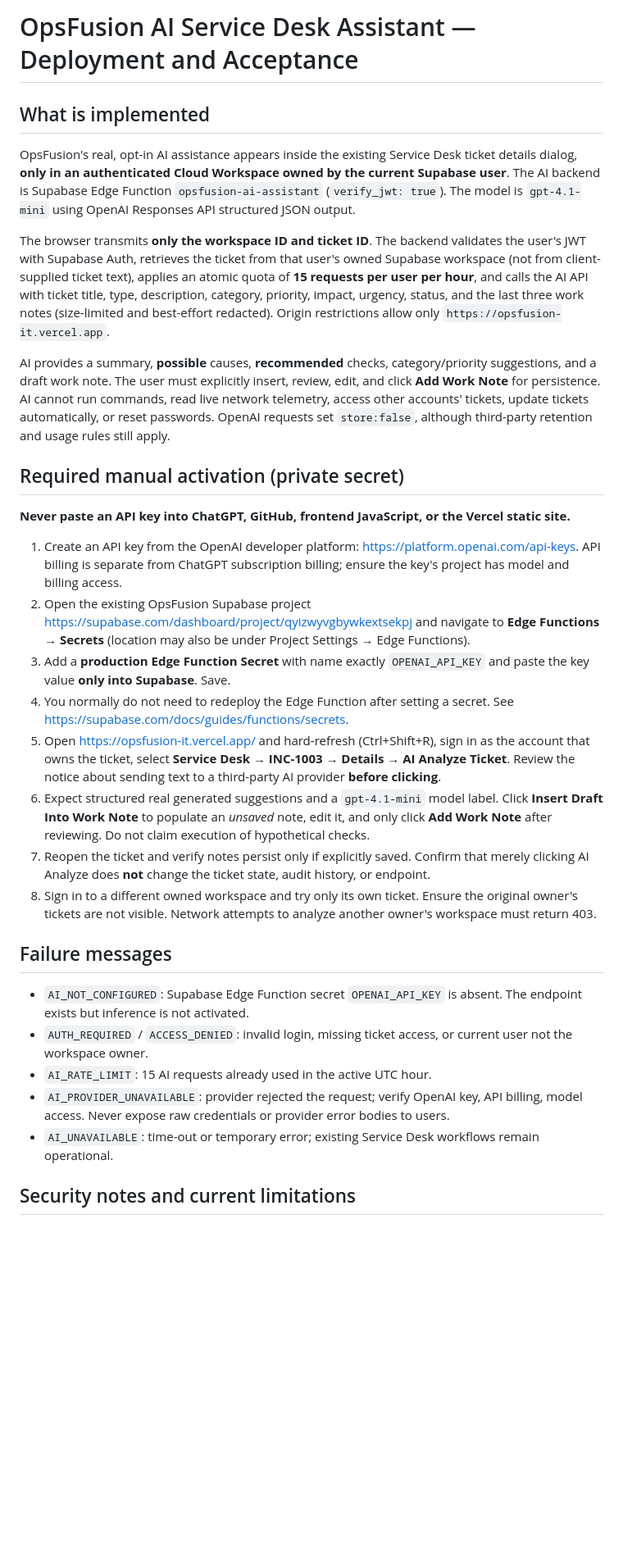
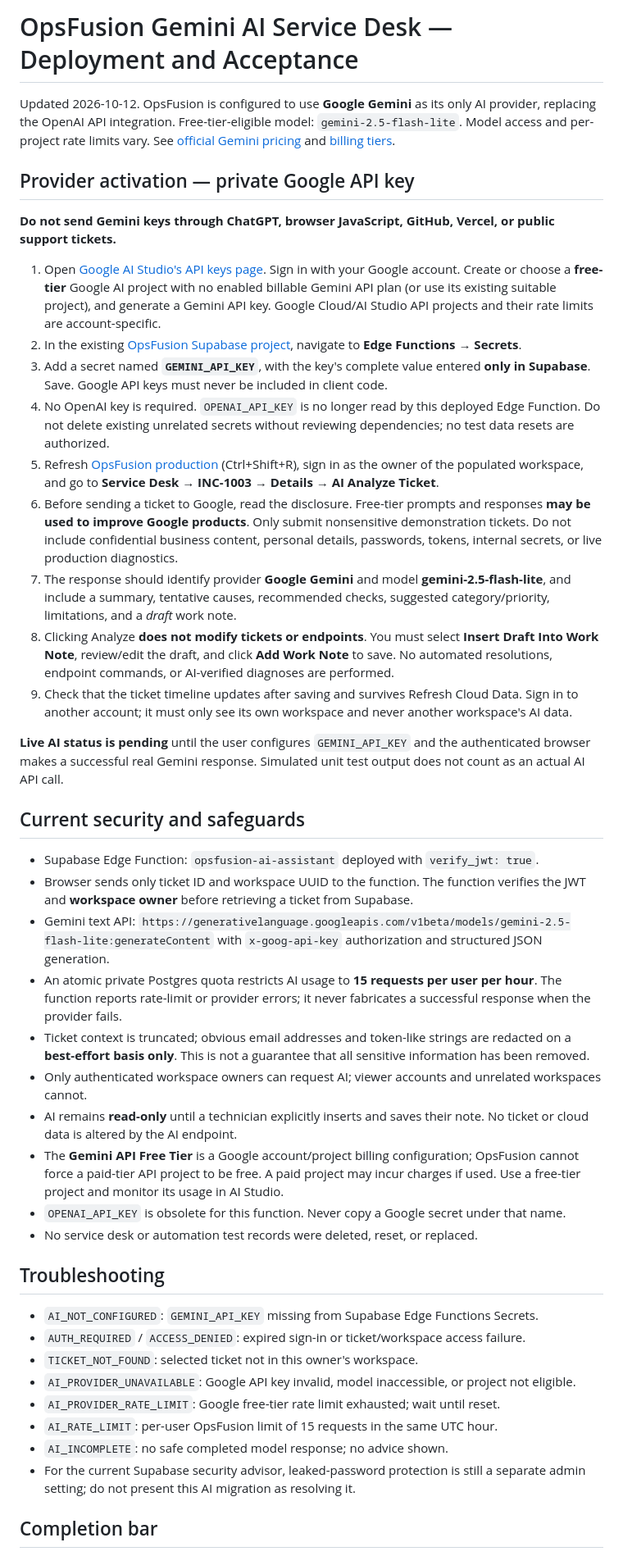
Before and after one commit to Sachibara/HelpDesk-Pro, a Markdown page: docs/AI_SERVICE_DESK_DEPLOYMENT.md, the part around one of its changes. Shown at 82% size. Rendered like a GitHub page; blank space fills up the shorter version.

Commit message:
Document free-tier Gemini key setup, Google data-use caveats and live acceptance criteria

```diff
--- a/docs/AI_SERVICE_DESK_DEPLOYMENT.md
+++ b/docs/AI_SERVICE_DESK_DEPLOYMENT.md
@@ -1,33 +1,46 @@
-# OpsFusion AI Service Desk Assistant — Deployment and Acceptance
+# OpsFusion Gemini AI Service Desk — Deployment and Acceptance
 
-## What is implemented
+Updated 2026-10-12. OpsFusion is configured to use **Google Gemini** as its only AI provider, replacing the OpenAI API integration. Free-tier-eligible model: `gemini-2.5-flash-lite`. Model access and per-project rate limits vary. See [official Gemini pricing](https://ai.google.dev/gemini-api/docs/pricing) and [billing tiers](https://ai.google.dev/gemini-api/docs/billing).
 
-OpsFusion's real, opt-in AI assistance appears inside the existing Service Desk ticket details dialog, **only in an authenticated Cloud Workspace owned by the current Supabase user**. The AI backend is Supabase Edge Function `opsfusion-ai-assistant` (`verify_jwt: true`). The model is `gpt-4.1-mini` using OpenAI Responses API structured JSON output.
+## Provider activation — private Google API key
 
-The browser transmits **only the workspace ID and ticket ID**. The backend validates the user's JWT with Supabase Auth, retrieves the ticket from that user's owned Supabase workspace (not from client-supplied ticket text), applies an atomic quota of **15 requests per user per hour**, and calls the AI API with ticket title, type, description, category, priority, impact, urgency, status, and the last three work notes (size-limited and best-effort redacted). Origin restrictions allow only `https://opsfusion-it.vercel.app`.
+**Do not send Gemini keys through ChatGPT, browser JavaScript, GitHub, Vercel, or public support tickets.**
 
-AI provides a summary, **possible** causes, **recommended** checks, category/priority suggestions, and a draft work note. The user must explicitly insert, review, edit, and click **Add Work Note** for persistence. AI cannot run commands, read live network telemetry, access other accounts' tickets, update tickets automatically, or reset passwords. OpenAI requests set `store:false`, although third-party retention and usage rules still apply.
+1. Open [Google AI Studio's API keys page](https://aistudio.google.com/apikey). Sign in with your Google account. Create or choose a **free-tier** Google AI project with no enabled billable Gemini API plan (or use its existing suitable project), and generate a Gemini API key. Google Cloud/AI Studio API projects and their rate limits are account-specific.
+2. In the existing [OpsFusion Supabase project](https://supabase.com/dashboard/project/qyizwyvgbywkextsekpj), navigate to **Edge Functions → Secrets**.
+3. Add a secret named **`GEMINI_API_KEY`**, with the key's complete value entered **only in Supabase**. Save. Google API keys must never be included in client code.
+4. No OpenAI key is required. `OPENAI_API_KEY` is no longer read by this deployed Edge Function. Do not delete existing unrelated secrets without reviewing dependencies; no test data resets are authorized.
+5. Refresh [OpsFusion production](https://opsfusion-it.vercel.app/) (Ctrl+Shift+R), sign in as the owner of the populated workspace, and go to **Service Desk → INC-1003 → Details → AI Analyze Ticket**.
+6. Before sending a ticket to Google, read the disclosure. Free-tier prompts and responses **may be used to improve Google products**. Only submit nonsensitive demonstration tickets. Do not include confidential business content, personal details, passwords, tokens, internal secrets, or live production diagnostics.
+7. The response should identify provider **Google Gemini** and model **gemini-2.5-flash-lite**, and include a summary, tentative causes, recommended checks, suggested category/priority, limitations, and a *draft* work note.
+8. Clicking Analyze **does not modify tickets or endpoints**. You must select **Insert Draft Into Work Note**, review/edit the draft, and click **Add Work Note** to save. No automated resolutions, endpoint commands, or AI-verified diagnoses are performed.
+9. Check that the ticket timeline updates after saving and survives Refresh Cloud Data. Sign in to another account; it must only see its own workspace and never another workspace's AI data.
 
-## Required manual activation (private secret)
+**Live AI status is pending** until the user configures `GEMINI_API_KEY` and the authenticated browser makes a successful real Gemini response. Simulated unit test output does not count as an actual AI API call.
 
-**Never paste an API key into ChatGPT, GitHub, frontend JavaScript, or the Vercel static site.**
+## Current security and safeguards
 
-1. Create an API key from the OpenAI developer platform: https://platform.openai.com/api-keys. API billing is separate from ChatGPT subscription billing; ensure the key's project has model and billing access.
-2. Open the existing OpsFusion Supabase project https://supabase.com/dashboard/project/qyizwyvgbywkextsekpj and navigate to **Edge Functions → Secrets** (location may also be under Project Settings → Edge Functions).
-3. Add a **production Edge Function Secret** with name exactly `OPENAI_API_KEY` and paste the key value **only into Supabase**. Save.
-4. You normally do not need to redeploy the Edge Function after setting a secret. See https://supabase.com/docs/guides/functions/secrets.
-5. Open https://opsfusion-it.vercel.app/ and hard-refresh (Ctrl+Shift+R), sign in as the account that owns the ticket, select **Service Desk → INC-1003 → Details → AI Analyze Ticket**. Review the notice about sending text to a third-party AI provider **before clicking**.
-6. Expect structured real generated suggestions and a `gpt-4.1-mini` model label. Click **Insert Draft Into Work Note** to populate an *unsaved* note, edit it, and only click **Add Work Note** after reviewing. Do not claim execution of hypothetical checks.
-7. Reopen the ticket and verify notes persist only if explicitly saved. Confirm that merely clicking AI Analyze does **not** change the ticket state, audit history, or endpoint.
-8. Sign in to a different owned workspace and try only its own ticket. Ensure the original owner's tickets are not visible. Network attempts to analyze another owner's workspace must return 403.
+- Supabase Edge Function: `opsfusion-ai-assistant` deployed with `verify_jwt: true`.
+- Browser sends only ticket ID and workspace UUID to the function. The function verifies the JWT and **workspace owner** before retrieving a ticket from Supabase.
+- Gemini text API: `https://generativelanguage.googleapis.com/v1beta/models/gemini-2.5-flash-lite:generateContent` with `x-goog-api-key` authorization and structured JSON generation.
+- An atomic private Postgres quota restricts AI usage to **15 requests per user per hour**. The function reports rate-limit or provider errors; it never fabricates a successful response when the provider fails.
+- Ticket context is truncated; obvious email addresses and token-like strings are redacted on a **best-effort basis only**. This is not a guarantee that all sensitive information has been removed.
+- Only authenticated workspace owners can request AI; viewer accounts and unrelated workspaces cannot.
+- AI remains **read-only** until a technician explicitly inserts and saves their note. No ticket or cloud data is altered by the AI endpoint.
+- The **Gemini API Free Tier** is a Google account/project billing configuration; OpsFusion cannot force a paid-tier API project to be free. A paid project may incur charges if used. Use a free-tier project and monitor its usage in AI Studio.
+- `OPENAI_API_KEY` is obsolete for this function. Never copy a Google secret under that name.
+- No service desk or automation test records were deleted, reset, or replaced.
 
-## Failure messages
+## Troubleshooting
 
-- `AI_NOT_CONFIGURED`: Supabase Edge Function secret `OPENAI_API_KEY` is absent. The endpoint exists but inference is not activated.
-- `AUTH_REQUIRED` / `ACCESS_DENIED`: invalid login, missing ticket access, or current user not the workspace owner.
-- `AI_RATE_LIMIT`: 15 AI requests already used in the active UTC hour.
-- `AI_PROVIDER_UNAVAILABLE`: provider rejected the request; verify OpenAI key, API billing, model access. Never expose raw credentials or provider error bodies to users.
-- `AI_UNAVAILABLE`: time-out or temporary error; existing Service Desk workflows remain operational.
+- `AI_NOT_CONFIGURED`: `GEMINI_API_KEY` missing from Supabase Edge Functions Secrets.
+- `AUTH_REQUIRED` / `ACCESS_DENIED`: expired sign-in or ticket/workspace access failure.
+- `TICKET_NOT_FOUND`: selected ticket not in this owner's workspace.
+- `AI_PROVIDER_UNAVAILABLE`: Google API key invalid, model inaccessible, or project not eligible.
+- `AI_PROVIDER_RATE_LIMIT`: Google free-tier rate limit exhausted; wait until reset.
+- `AI_RATE_LIMIT`: per-user OpsFusion limit of 15 requests in the same UTC hour.
+- `AI_INCOMPLETE`: no safe completed model response; no advice shown.
+- For the current Supabase security advisor, leaked-password protection is still a separate admin setting; do not present this AI migration as resolving it.
 
-## Security notes and current limitations
+## Completion bar
 
```
Also changed, not shown: other parts of docs/AI_SERVICE_DESK_DEPLOYMENT.md (+4 -15 lines).
